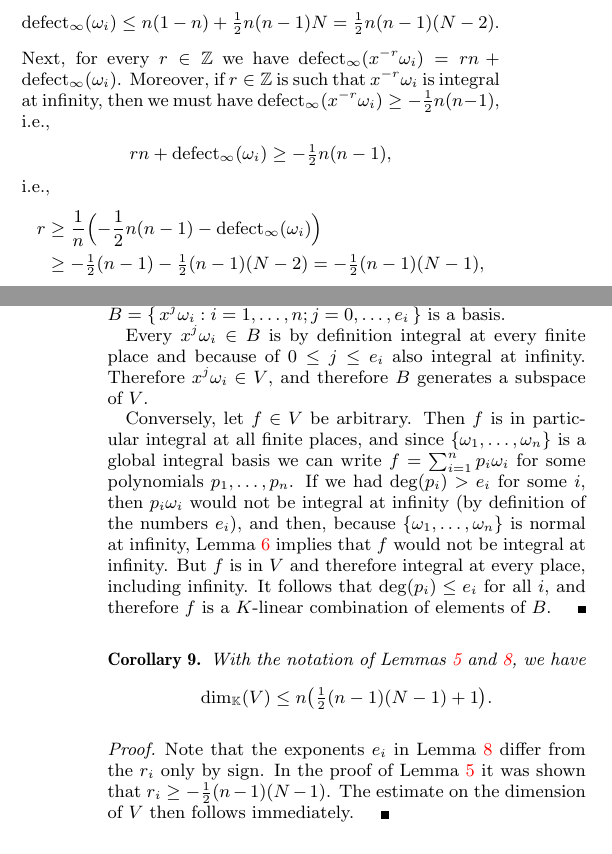
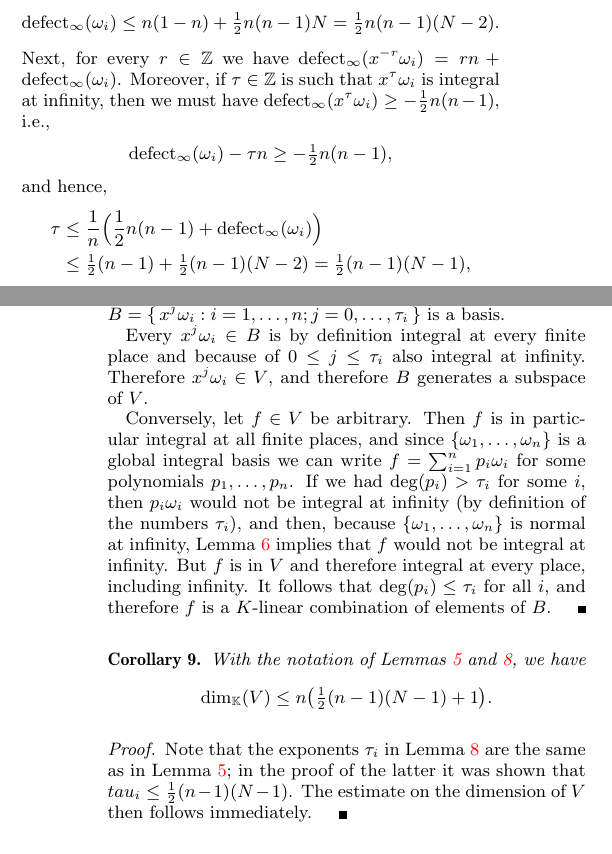
Before and after one commit to koutschan/hello-world, a LaTeX paper (HermiteCT-fuchsian.tex): two parts of the columns of pages 4 and 5 of 10, joined at a grey line, cut so that both start at the same text. Compiled offline with pdfLaTeX.

Commit message:
Uniform notation for the exponents that make omega_i integral at infinity.
They were called r_i in {lemma:bound-exps}, e_i in {lemma:nopoles-space},
and \tau_i in {LM:CB}, with e_i = -r_i = -\tau_i. Now they are uniformly
denoted by \tau_i and are defined as the e_i; hence the \tau_i in the
polynomial reduction section have changed sign. This makes the notation
a bit simpler.

```diff
--- a/HermiteCT-fuchsian.tex
+++ b/HermiteCT-fuchsian.tex
@@ -489,15 +489,15 @@ number of iterations.
     \defect_\infty(\omega_i)\leq n(1-n) + \tfrac12 n(n-1) N = \tfrac12 n(n-1)(N-2).
   \]
   Next, for every $r\in\set Z$ we have $\defect_\infty(x^{-r}\omega_i) = rn+\defect_\infty(\omega_i)$.
-  Moreover, if $r\in\set Z$ is such that $x^{-r}\omega_i$ is integral at infinity, then we must have
-  $\defect_\infty(x^{-r}\omega_i)\geq -\frac12n(n-1)$, i.e.,
+  Moreover, if $\tau\in\set Z$ is such that $x^{\tau}\omega_i$ is integral at infinity, then we must have
+  $\defect_\infty(x^{\tau}\omega_i)\geq -\frac12n(n-1)$, i.e.,
   \[
-    rn + \defect_\infty(\omega_i) \geq -\tfrac12n(n-1),
+    \defect_\infty(\omega_i) - \tau n \geq -\tfrac12n(n-1),
   \]
-  i.e.,
+  and hence,
   \begin{alignat*}1
-    r &\geq \frac1n\Bigl( -\frac12n(n-1) - \defect_\infty(\omega_i) \Bigr) \\
-      &\geq -\tfrac12 (n-1) - \tfrac12 (n-1)(N-2) = -\tfrac12 (n-1)(N-1),
+    \tau &\leq \frac1n\Bigl( \frac12n(n-1) + \defect_\infty(\omega_i) \Bigr) \\
+      &\leq \tfrac12 (n-1) + \tfrac12 (n-1)(N-2) = \tfrac12 (n-1)(N-1),
   \end{alignat*}
   as claimed.
 \end{proof}
@@ -550,19 +550,19 @@ Fortunately, we can still be sure that there are not too many such functions.
 \end{lemma}
 \begin{proof}
   It is clear that $V$ is closed under taking $K$-linear combinations, so it is clearly a vector space.
-  We show that $B=\{\,x^j\omega_i : i=1,\dots,n; j=0,\dots,e_i\,\}$ is a basis.
+  We show that $B=\{\,x^j\omega_i : i=1,\dots,n; j=0,\dots,\tau_i\,\}$ is a basis.
 
-  Every $x^j\omega_i\in B$ is by definition integral at every finite place and because of $0\leq j\leq e_i$ also
+  Every $x^j\omega_i\in B$ is by definition integral at every finite place and because of $0\leq j\leq \tau_i$ also
   integral at infinity. Therefore $x^j\omega_i\in V$, and therefore $B$ generates a subspace of~$V$.
 
   Conversely, let $f\in V$ be arbitrary. Then $f$ is in particular integral at all finite places,
   and since $\{\omega_1,\dots,\omega_n\}$ is a global integral basis we can write $f=\sum_{i=1}^n p_i\omega_i$
   for some polynomials $p_1,\dots,p_n$.
-  If we had $\deg(p_i)>e_i$ for some~$i$, then $p_i\omega_i$ would not be integral at infinity
-  (by definition of the numbers~$e_i$), and then, because $\{\omega_1,\dots,\omega_n\}$ is normal
+  If we had $\deg(p_i)>\tau_i$ for some~$i$, then $p_i\omega_i$ would not be integral at infinity
+  (by definition of the numbers~$\tau_i$), and then, because $\{\omega_1,\dots,\omega_n\}$ is normal
   at infinity, Lemma~\ref{lemma:3} implies that $f$ would not be integral at infinity.
   But $f$ is in $V$ and therefore integral at every place, including infinity.
-  It follows that $\deg(p_i)\leq e_i$ for all~$i$, and therefore $f$ is a $K$-linear combination
+  It follows that $\deg(p_i)\leq \tau_i$ for all~$i$, and therefore $f$ is a $K$-linear combination
   of elements of~$B$.
 \end{proof}
 
@@ -574,9 +574,9 @@ and~\ref{lemma:nopoles-space}, we have
 \]
 \end{corollary}
 \begin{proof}
-Note that the exponents~$e_i$ in Lemma~\ref{lemma:nopoles-space} differ from
-the~$r_i$ only by sign. In the proof of Lemma~\ref{lemma:bound-exps} it was
-shown that $r_i\geq-\frac12(n-1)(N-1)$. The estimate on the dimension of~$V$
+Note that the exponents~$\tau_i$ in Lemma~\ref{lemma:nopoles-space} are the
+same as in Lemma~\ref{lemma:bound-exps}; in the proof of the latter it was
+shown that $tau_i\leq\frac12(n-1)(N-1)$. The estimate on the dimension of~$V$
 then follows immediately.
 \end{proof}
 
```
Also changed, not shown: HermiteCT-fuchsian.tex (48 more changed lines).
